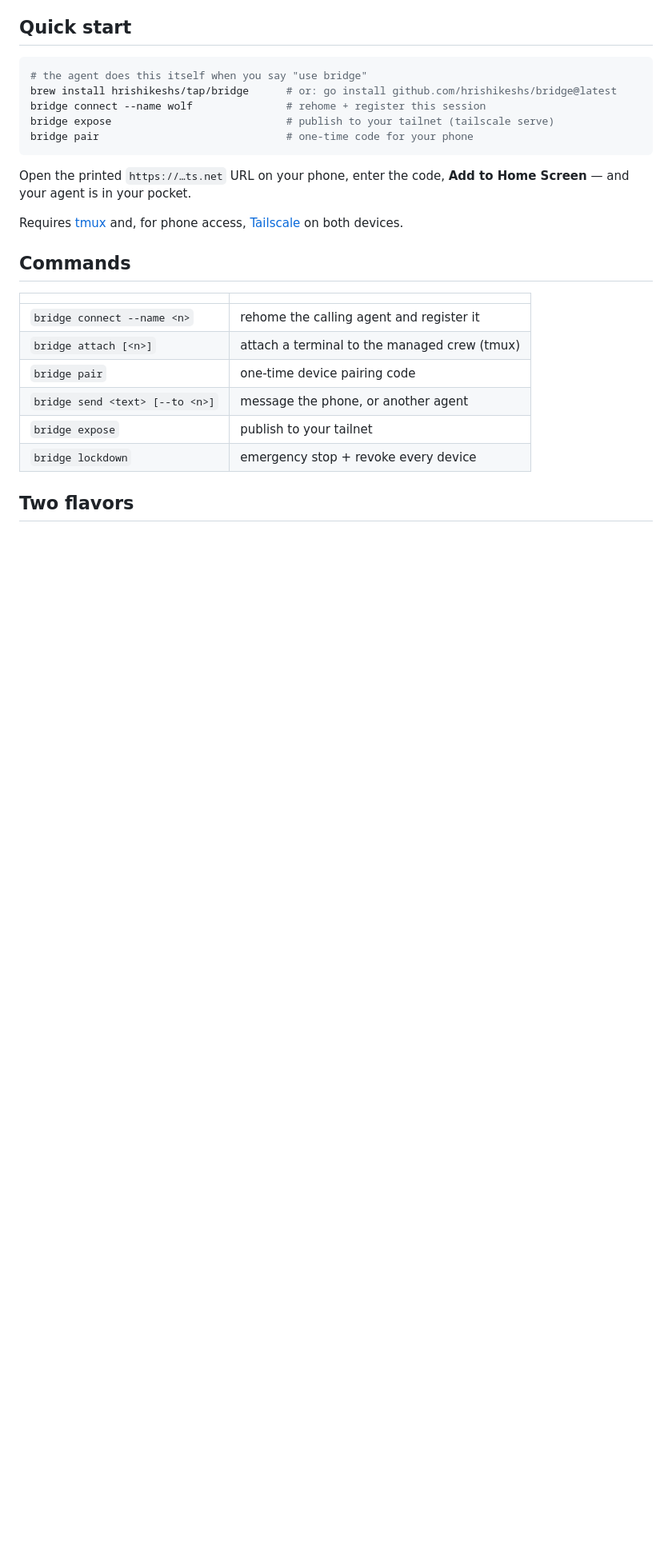
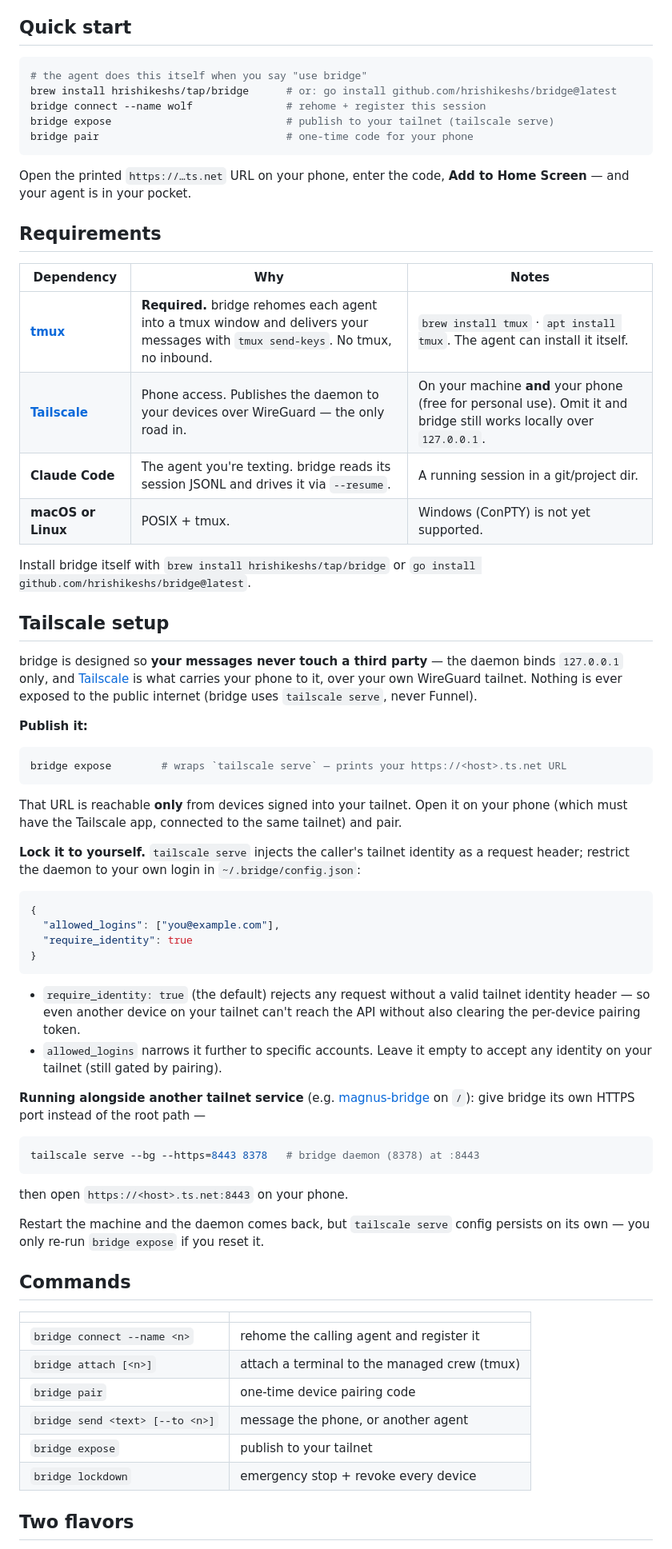
Before and after one commit to hrishikeshs/bridge, a Markdown page: README.md, the part around the change. Shown at 80% size. Rendered like a GitHub page; blank space fills up the shorter version.

Commit message:
README: Requirements table + Tailscale setup section
tmux called out as a hard dependency (it's the inbound path); Tailscale
setup covers `bridge expose`, the identity allowlist in config.json,
require_identity, and the alt-port recipe for running alongside another
tailnet service.

Co-Authored-By: Vint <noreply@anthropic.com>

````diff
--- a/README.md
+++ b/README.md
@@ -67,8 +67,64 @@ bridge pair                              # one-time code for your phone
 Open the printed `https://…ts.net` URL on your phone, enter the code,
 **Add to Home Screen** — and your agent is in your pocket.
 
-Requires [tmux](https://github.com/tmux/tmux) and, for phone access,
-[Tailscale](https://tailscale.com) on both devices.
+## Requirements
+
+| Dependency | Why | Notes |
+|---|---|---|
+| **[tmux](https://github.com/tmux/tmux)** | **Required.** bridge rehomes each agent into a tmux window and delivers your messages with `tmux send-keys`. No tmux, no inbound. | `brew install tmux` · `apt install tmux`. The agent can install it itself. |
+| **[Tailscale](https://tailscale.com)** | Phone access. Publishes the daemon to your devices over WireGuard — the only road in. | On your machine **and** your phone (free for personal use). Omit it and bridge still works locally over `127.0.0.1`. |
+| **Claude Code** | The agent you're texting. bridge reads its session JSONL and drives it via `--resume`. | A running session in a git/project dir. |
+| **macOS or Linux** | POSIX + tmux. | Windows (ConPTY) is not yet supported. |
+
+Install bridge itself with `brew install hrishikeshs/tap/bridge` or
+`go install github.com/hrishikeshs/bridge@latest`.
+
+## Tailscale setup
+
+bridge is designed so **your messages never touch a third party** — the
+daemon binds `127.0.0.1` only, and [Tailscale](https://tailscale.com) is what
+carries your phone to it, over your own WireGuard tailnet. Nothing is ever
+exposed to the public internet (bridge uses `tailscale serve`, never Funnel).
+
+**Publish it:**
+
+```sh
+bridge expose        # wraps `tailscale serve` — prints your https://<host>.ts.net URL
+```
+
+That URL is reachable **only** from devices signed into your tailnet. Open it
+on your phone (which must have the Tailscale app, connected to the same
+tailnet) and pair.
+
+**Lock it to yourself.** `tailscale serve` injects the caller's tailnet
+identity as a request header; restrict the daemon to your own login in
+`~/.bridge/config.json`:
+
+```json
+{
+  "allowed_logins": ["you@example.com"],
+  "require_identity": true
+}
+```
+
+- `require_identity: true` (the default) rejects any request without a valid
+  tailnet identity header — so even another device on your tailnet can't reach
+  the API without also clearing the per-device pairing token.
+- `allowed_logins` narrows it further to specific accounts. Leave it empty to
+  accept any identity on your tailnet (still gated by pairing).
+
+**Running alongside another tailnet service** (e.g.
+[magnus-bridge](https://github.com/hrishikeshs/magnus-bridge) on `/`): give
+bridge its own HTTPS port instead of the root path —
+
+```sh
+tailscale serve --bg --https=8443 8378   # bridge daemon (8378) at :8443
+```
+
+then open `https://<host>.ts.net:8443` on your phone.
+
+Restart the machine and the daemon comes back, but `tailscale serve` config
+persists on its own — you only re-run `bridge expose` if you reset it.
 
 ## Commands
 
````
